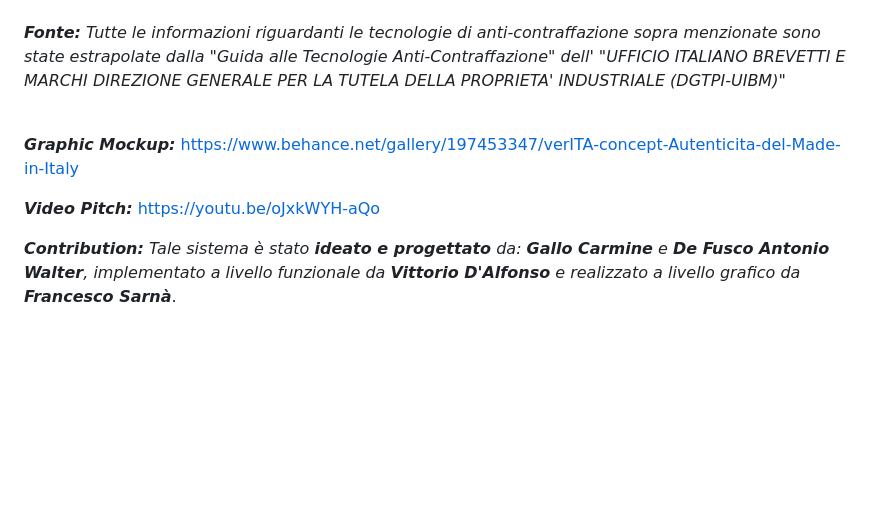
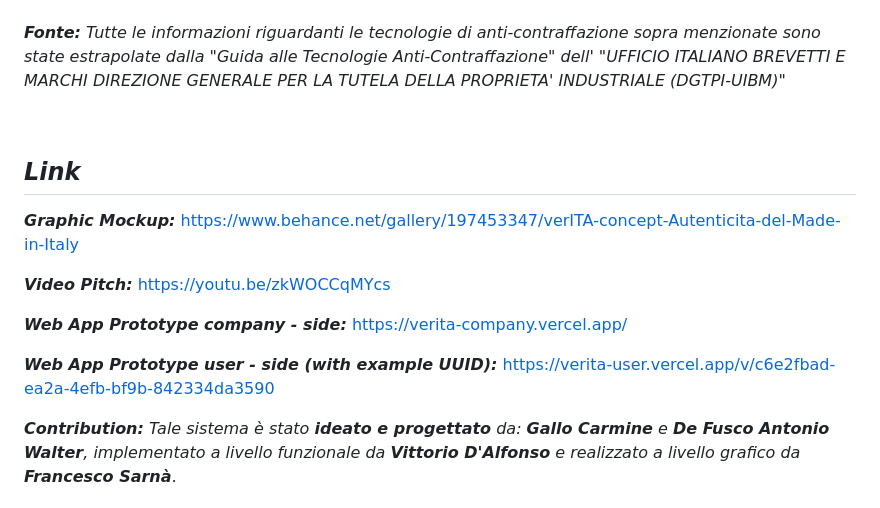
Before and after one commit to GrandeVx/verITA, a Markdown page: README.md, the part around one of its changes. Drawn GitHub-style; blank space fills up the shorter version.

```diff
--- a/README.md
+++ b/README.md
@@ -152,10 +156,15 @@ Successivamente le autorità potranno **_inviare_** dei **_feedback veloci e att
 
 <br>
 
+## _Link_
 
 **_Graphic Mockup:_** https://www.behance.net/gallery/197453347/verITA-concept-Autenticita-del-Made-in-Italy
 
-**_Video Pitch:_** https://youtu.be/oJxkWYH-aQo
+**_Video Pitch:_** https://youtu.be/zkWOCCqMYcs
+
+**_Web App Prototype company - side:_** https://verita-company.vercel.app/
+
+**_Web App Prototype user - side (with example UUID):_**  https://verita-user.vercel.app/v/c6e2fbad-ea2a-4efb-bf9b-842334da3590
 
 
 **_Contribution:_**
```
Also changed, not shown: other parts of README.md (+14 -10 lines).
